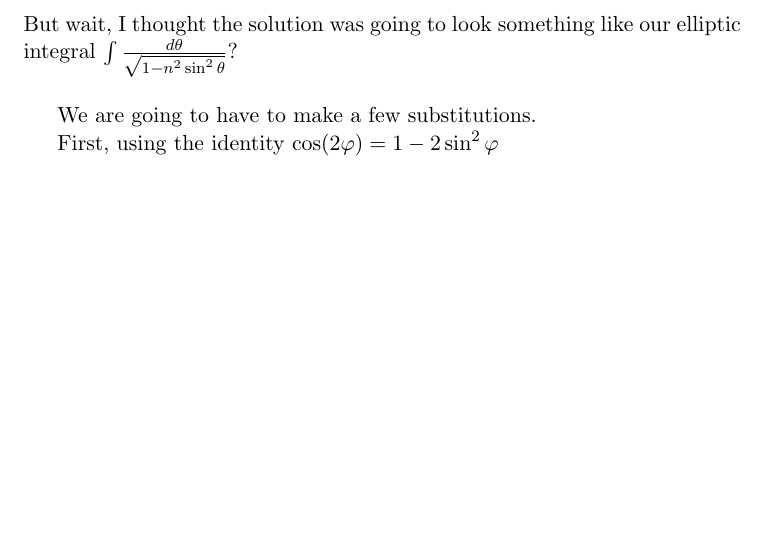
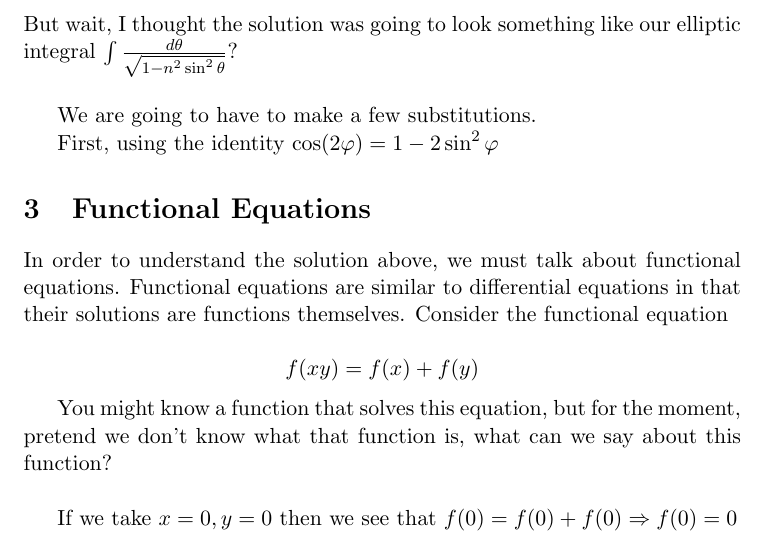
Before and after one commit to Lord-Xam/elliptic-integral-notes, a LaTeX document (elliptic_integrals.tex): part of page 4 of 4 before the commit and part of page 4 of 5 after it, cut so that both start at the same text, the shorter picture padded with empty space. Compiled offline with pdfLaTeX.

Commit message:
section on functional equations

```diff
--- a/elliptic_integrals.tex
+++ b/elliptic_integrals.tex
@@ -119,6 +118,17 @@ $\int\frac{d\theta}{\sqrt{1-n^2\sin^2\theta}}$?
 
 First, using the identity $\cos(2\varphi)=1-2\sin^2\varphi$
 
+\section{Functional Equations}
+In order to understand the solution above, we must talk about functional equations. Functional equations are similar to differential equations in that their solutions are functions themselves. Consider the functional equation
+
+$$f(xy)=f(x)+f(y)$$
+
+You might know a function that solves this equation, but for the moment, pretend we don't know what that function is, what can we say about this function?
+
+\vspace{5mm} If we take $x=0,y=0$ then we see that $f(0)=f(0)+f(0)\Rightarrow f(0)=0$
+
+
+
 \begin{thebibliography}{9}
 
 \bibitem{thing}
```
Also changed, not shown: elliptic_integrals.pdf, elliptic_integrals.tex (1 more changed lines).
